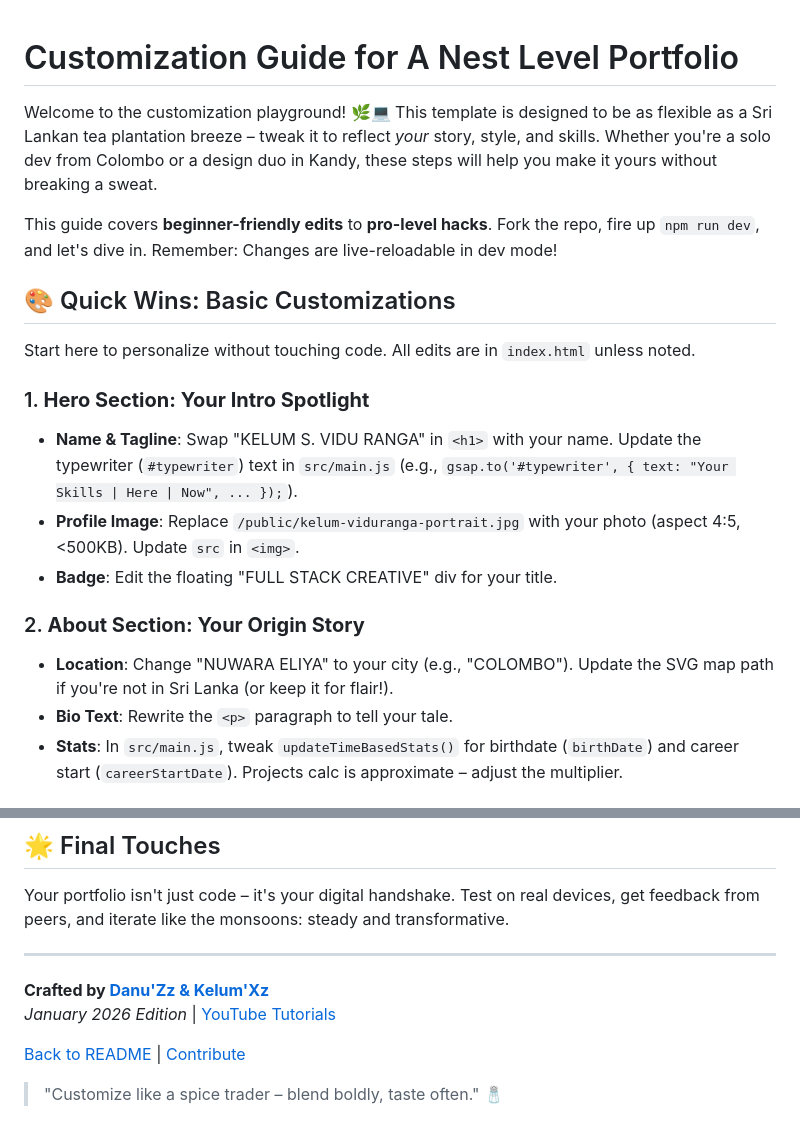
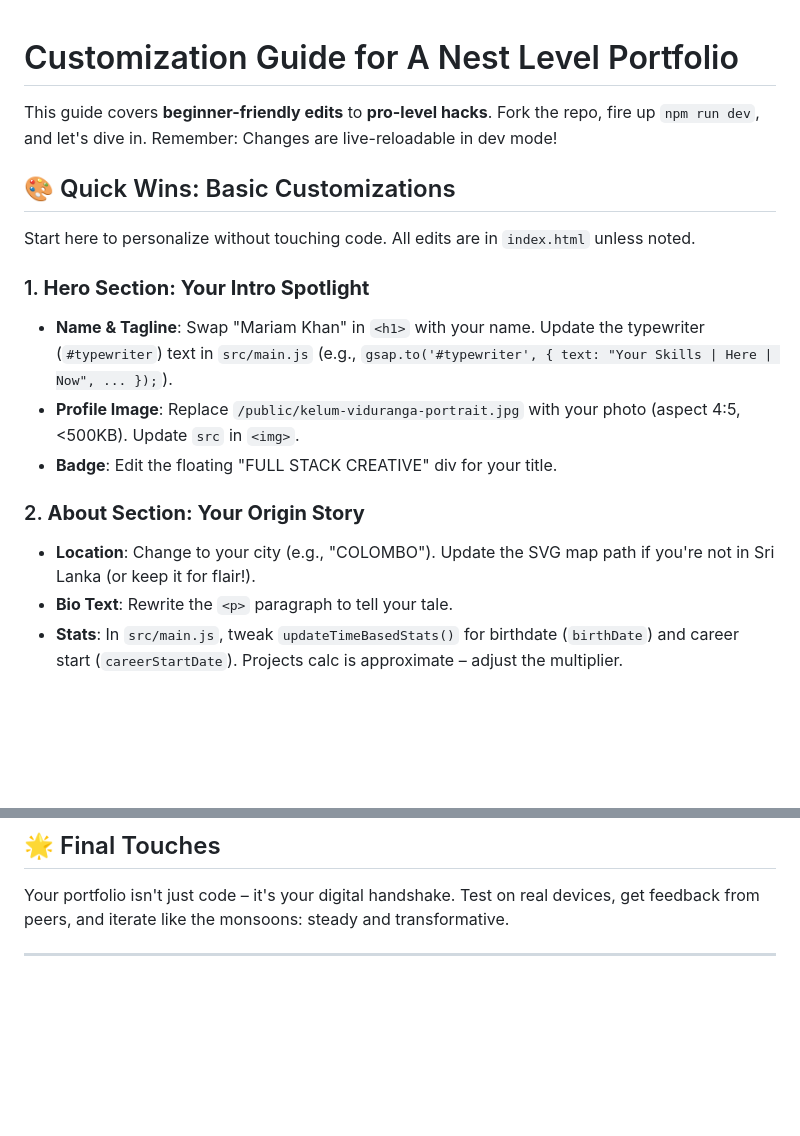
Before and after one commit to gitportable/Portfolio, a Markdown page: CUSTOMIZATION.md, 2 parts joined by grey strips. GitHub-like rendering; blank space fills up the shorter version.

Commit message:
Revise customization guide

```diff
--- a/CUSTOMIZATION.md
+++ b/CUSTOMIZATION.md
@@ -1,7 +1,4 @@
 # Customization Guide for A Nest Level Portfolio
-
-Welcome to the customization playground! 🌿💻 This template is designed to be as flexible as a Sri Lankan tea plantation breeze – tweak it to reflect *your* story, style, and skills. Whether you're a solo dev from Colombo or a design duo in Kandy, these steps will help you make it yours without breaking a sweat.
-
 This guide covers **beginner-friendly edits** to **pro-level hacks**. Fork the repo, fire up `npm run dev`, and let's dive in. Remember: Changes are live-reloadable in dev mode!
 
 ## 🎨 Quick Wins: Basic Customizations
@@ -9,12 +6,12 @@ This guide covers **beginner-friendly edits** to **pro-level hacks**. Fork the r
 Start here to personalize without touching code. All edits are in `index.html` unless noted.
 
 ### 1. **Hero Section: Your Intro Spotlight**
-   - **Name & Tagline**: Swap "KELUM S. VIDU RANGA" in `<h1>` with your name. Update the typewriter (`#typewriter`) text in `src/main.js` (e.g., `gsap.to('#typewriter', { text: "Your Skills | Here | Now", ... });`).
+   - **Name & Tagline**: Swap "Mariam Khan" in `<h1>` with your name. Update the typewriter (`#typewriter`) text in `src/main.js` (e.g., `gsap.to('#typewriter', { text: "Your Skills | Here | Now", ... });`).
    - **Profile Image**: Replace `/public/kelum-viduranga-portrait.jpg` with your photo (aspect 4:5, <500KB). Update `src` in `<img>`.
    - **Badge**: Edit the floating "FULL STACK CREATIVE" div for your title.
 
 ### 2. **About Section: Your Origin Story**
-   - **Location**: Change "NUWARA ELIYA" to your city (e.g., "COLOMBO"). Update the SVG map path if you're not in Sri Lanka (or keep it for flair!).
+   - **Location**: Change to your city (e.g., "COLOMBO"). Update the SVG map path if you're not in Sri Lanka (or keep it for flair!).
    - **Bio Text**: Rewrite the `<p>` paragraph to tell your tale.
    - **Stats**: In `src/main.js`, tweak `updateTimeBasedStats()` for birthdate (`birthDate`) and career start (`careerStartDate`). Projects calc is approximate – adjust the multiplier.
 
@@ -102,10 +99,3 @@ Run `npm run build` after changes – check console for errors. Still stuck? [Op
 Your portfolio isn't just code – it's your digital handshake. Test on real devices, get feedback from peers, and iterate like the monsoons: steady and transformative.
 
 ---
-
-**Crafted by [Danu'Zz & Kelum'Xz](https://github.com/dnuzi)**
-*January 2026 Edition* | [YouTube Tutorials](https://www.youtube.com/@MovaNest)
-
-[Back to README](README.md) | [Contribute](CONTRIBUTING.md)
-
-> "Customize like a spice trader – blend boldly, taste often." 🧂
```
